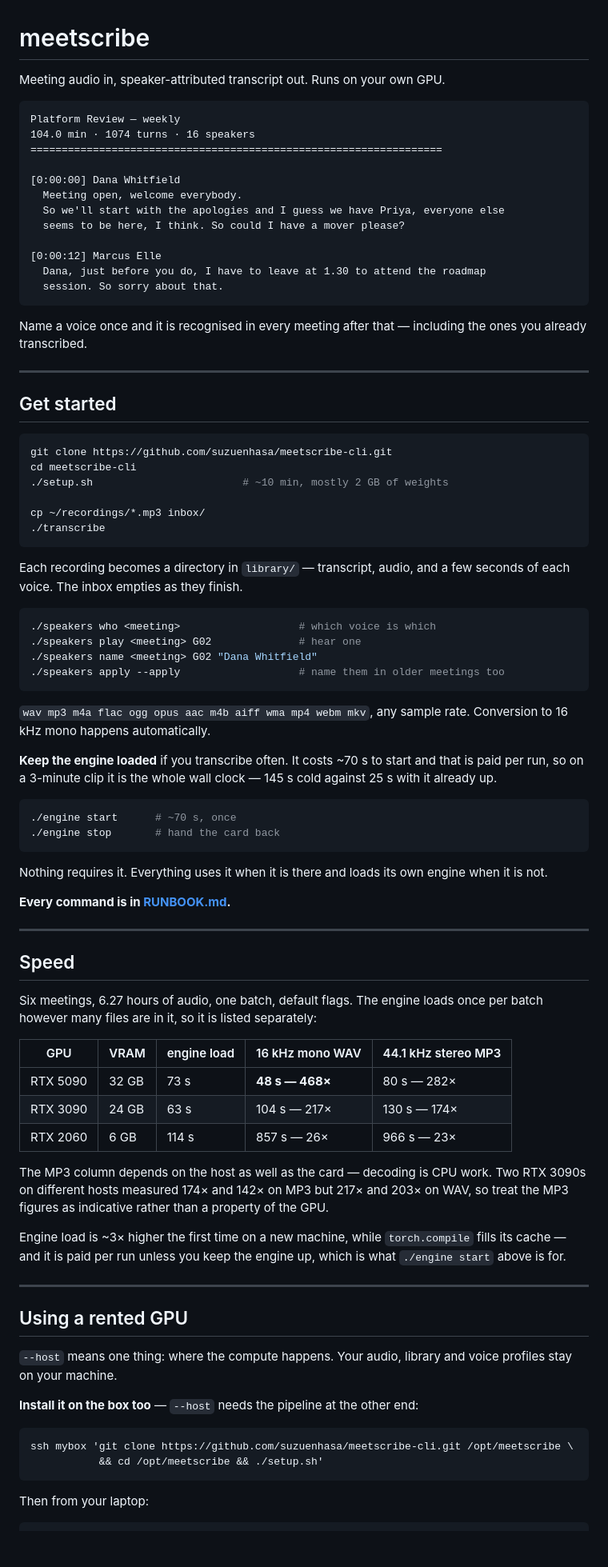
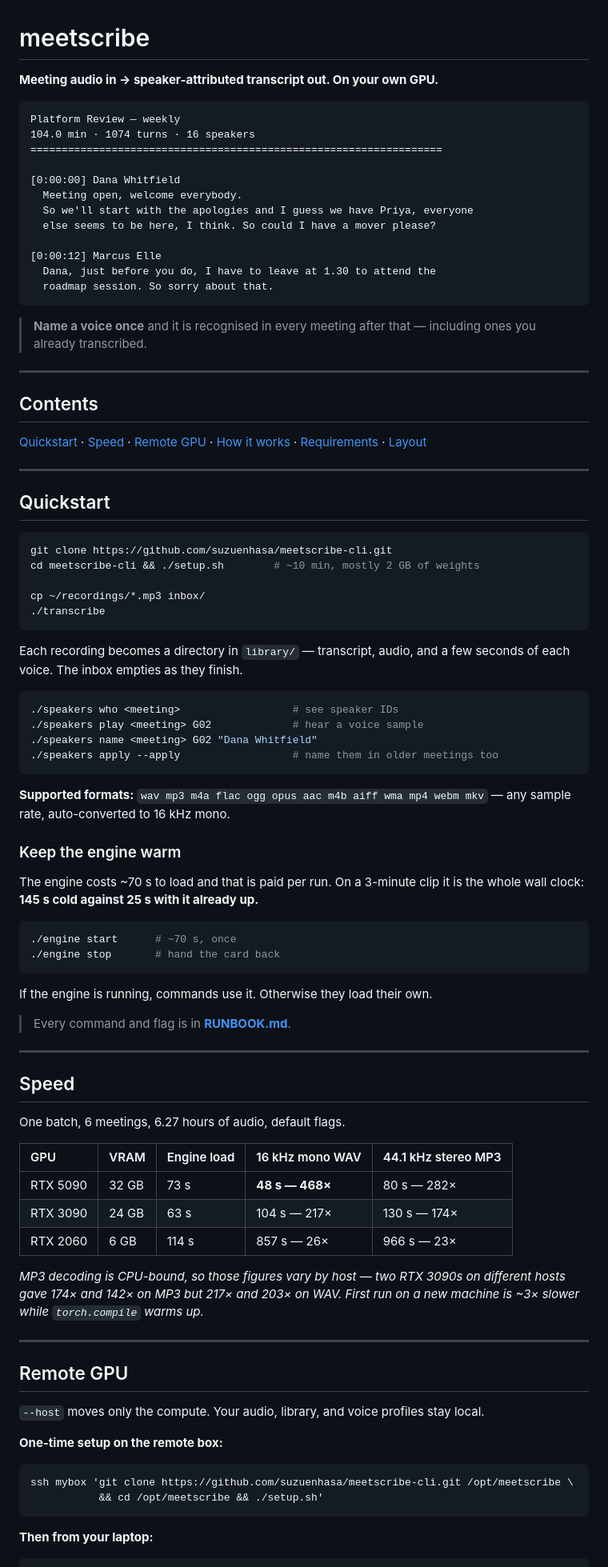
Before and after one commit to suzuenhasa/meetscribe-cli, a Markdown page: README.md, the part around one of its changes. Shown at 80% size. Rendered like a GitHub page; blank space fills up the shorter version.

````diff
--- a/README.md
+++ b/README.md
@@ -1,6 +1,6 @@
 # meetscribe
 
-Meeting audio in, speaker-attributed transcript out. Runs on your own GPU.
+**Meeting audio in → speaker-attributed transcript out. On your own GPU.**
 
 ```
 Platform Review — weekly
@@ -9,92 +9,94 @@ Platform Review — weekly
 
 [0:00:00] Dana Whitfield
   Meeting open, welcome everybody.
-  So we'll start with the apologies and I guess we have Priya, everyone else
-  seems to be here, I think. So could I have a mover please?
+  So we'll start with the apologies and I guess we have Priya, everyone
+  else seems to be here, I think. So could I have a mover please?
 
 [0:00:12] Marcus Elle
-  Dana, just before you do, I have to leave at 1.30 to attend the roadmap
-  session. So sorry about that.
+  Dana, just before you do, I have to leave at 1.30 to attend the
+  roadmap session. So sorry about that.
 ```
 
-Name a voice once and it is recognised in every meeting after that — including
-the ones you already transcribed.
+> **Name a voice once** and it is recognised in every meeting after that —
+> including ones you already transcribed.
 
 ---
 
-## Get started
+## Contents
+
+[Quickstart](#quickstart) · [Speed](#speed) · [Remote GPU](#remote-gpu) ·
+[How it works](#how-it-works) · [Requirements](#requirements) ·
+[Layout](#layout)
+
+---
+
+## Quickstart
 
 ```bash
 git clone https://github.com/suzuenhasa/meetscribe-cli.git
-cd meetscribe-cli
-./setup.sh                        # ~10 min, mostly 2 GB of weights
+cd meetscribe-cli && ./setup.sh        # ~10 min, mostly 2 GB of weights
 
 cp ~/recordings/*.mp3 inbox/
 ./transcribe
 ```
 
-Each recording becomes a directory in `library/` — transcript, audio, and a few
-seconds of each voice. The inbox empties as they finish.
+Each recording becomes a directory in `library/` — transcript, audio, and a
+few seconds of each voice. The inbox empties as they finish.
 
 ```bash
-./speakers who <meeting>                   # which voice is which
-./speakers play <meeting> G02              # hear one
+./speakers who <meeting>                  # see speaker IDs
+./speakers play <meeting> G02             # hear a voice sample
 ./speakers name <meeting> G02 "Dana Whitfield"
-./speakers apply --apply                   # name them in older meetings too
+./speakers apply --apply                  # name them in older meetings too
 ```
 
-`wav mp3 m4a flac ogg opus aac m4b aiff wma mp4 webm mkv`, any sample rate.
-Conversion to 16 kHz mono happens automatically.
+**Supported formats:** `wav mp3 m4a flac ogg opus aac m4b aiff wma mp4 webm
+mkv` — any sample rate, auto-converted to 16 kHz mono.
 
-**Keep the engine loaded** if you transcribe often. It costs ~70 s to start and
-that is paid per run, so on a 3-minute clip it is the whole wall clock — 145 s
-cold against 25 s with it already up.
+### Keep the engine warm
+
+The engine costs ~70 s to load and that is paid per run. On a 3-minute clip it
+is the whole wall clock: **145 s cold against 25 s with it already up.**
 
 ```bash
 ./engine start      # ~70 s, once
 ./engine stop       # hand the card back
 ```
 
-Nothing requires it. Everything uses it when it is there and loads its own
-engine when it is not.
+If the engine is running, commands use it. Otherwise they load their own.
 
-**Every command is in [RUNBOOK.md](RUNBOOK.md).**
+> Every command and flag is in **[RUNBOOK.md](RUNBOOK.md)**.
 
 ---
 
 ## Speed
 
-Six meetings, 6.27 hours of audio, one batch, default flags. The engine loads
-once per batch however many files are in it, so it is listed separately:
+One batch, 6 meetings, 6.27 hours of audio, default flags.
 
-| GPU | VRAM | engine load | 16 kHz mono WAV | 44.1 kHz stereo MP3 |
-|---|---|---|---|---|
+| GPU | VRAM | Engine load | 16 kHz mono WAV | 44.1 kHz stereo MP3 |
+|:---|:---|:---|:---|:---|
 | RTX 5090 | 32 GB | 73 s | **48 s — 468×** | 80 s — 282× |
 | RTX 3090 | 24 GB | 63 s | 104 s — 217× | 130 s — 174× |
 | RTX 2060 | 6 GB | 114 s | 857 s — 26× | 966 s — 23× |
 
-The MP3 column depends on the host as well as the card — decoding is CPU work.
-Two RTX 3090s on different hosts measured 174× and 142× on MP3 but 217× and 203×
-on WAV, so treat the MP3 figures as indicative rather than a property of the GPU.
-
-Engine load is ~3× higher the first time on a new machine, while `torch.compile`
-fills its cache — and it is paid per run unless you keep the engine up, which is
-what `./engine start` above is for.
+*MP3 decoding is CPU-bound, so those figures vary by host — two RTX 3090s on
+different hosts gave 174× and 142× on MP3 but 217× and 203× on WAV. First run
+on a new machine is ~3× slower while `torch.compile` warms up.*
 
 ---
 
-## Using a rented GPU
+## Remote GPU
 
-`--host` means one thing: where the compute happens. Your audio, library and
-voice profiles stay on your machine.
+`--host` moves only the compute. Your audio, library, and voice profiles stay
+local.
 
-**Install it on the box too** — `--host` needs the pipeline at the other end:
+**One-time setup on the remote box:**
 
 ```bash
 ssh mybox 'git clone https://github.com/suzuenhasa/meetscribe-cli.git /opt/meetscribe \
            && cd /opt/meetscribe && ./setup.sh'
 ```
 
-Then from your laptop:
+**Then from your laptop:**
 
 ```bash
````
Also changed, not shown: other parts of README.md (+29 -38 lines).
